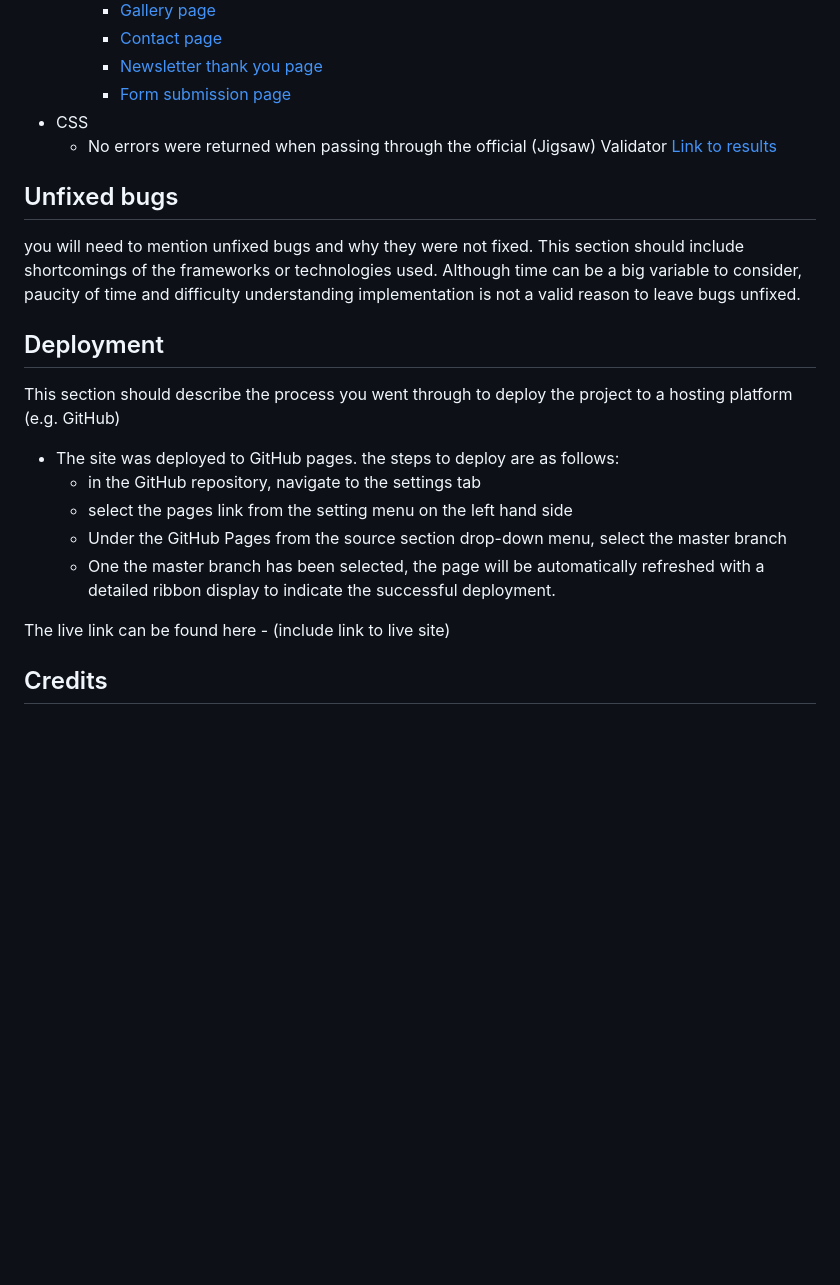
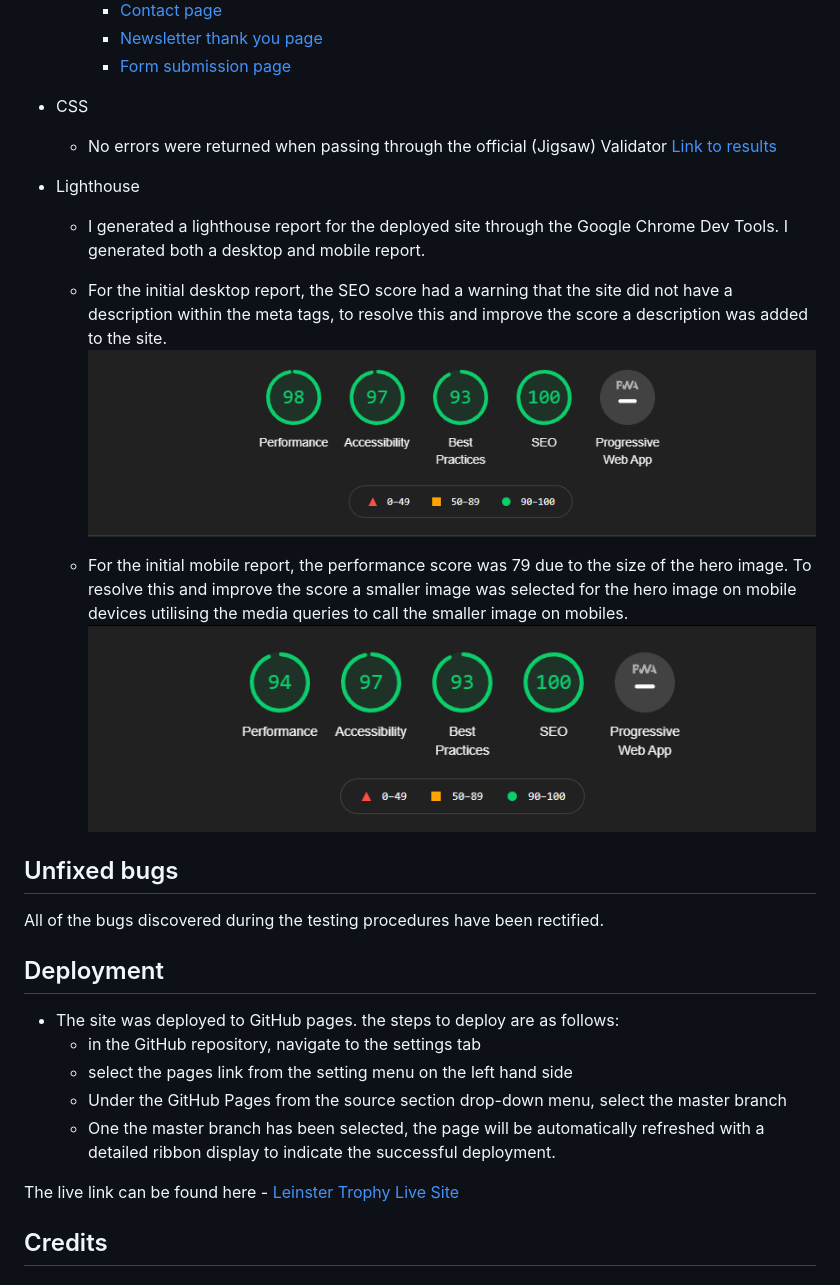
Before and after one commit to MattBCoding/leinster-trophy, a Markdown page: README.md, the part around the change printed below. GitHub-like rendering; pictures changed too: assets/media/lighthouse-desktop-score.png (added), assets/media/lighthouse-mobile-score-final.png (added); blank space fills up the shorter version.

Commit message:
Add finalised testing section

```diff
--- a/README.md
+++ b/README.md
@@ -203,18 +203,26 @@ I also utilised the Chrome and Firefox developer tools to simulate the display o
 * CSS
   * No errors were returned when passing through the official (Jigsaw) Validator [Link to results](https://jigsaw.w3.org/css-validator/validator?uri=https%3A%2F%2Fmattbcoding.github.io%2Fleinster-trophy%2Findex.html&profile=css3svg&usermedium=all&warning=1&vextwarning=&lang=en)
 
+* Lighthouse
+  * I generated a lighthouse report for the deployed site through the Google Chrome Dev Tools. I generated both a desktop and mobile report.
+  * For the initial desktop report, the SEO score had a warning that the site did not have a description within the meta tags, to resolve this and improve the score a description was added to the site.
+  ![Lighthouse Desktop Scorecard](/assets/media/lighthouse-desktop-score.png)
+
+  * For the initial mobile report, the performance score was 79 due to the size of the hero image. To resolve this and improve the score a smaller image was selected for the hero image on mobile devices utilising the media queries to call the smaller image on mobiles.
+  ![Lighthouse Mobile Scorecard](/assets/media/lighthouse-mobile-score-final.png)
+
 ## Unfixed bugs
-you will need to mention unfixed bugs and why they were not fixed. This section should include shortcomings of the frameworks or technologies used. Although time can be a big variable to consider, paucity of time and difficulty understanding implementation is not a valid reason to leave bugs unfixed.
+All of the bugs discovered during the testing procedures have been rectified.
 
 ## Deployment
-This section should describe the process you went through to deploy the project to a hosting platform (e.g. GitHub)
+
 * The site was deployed to GitHub pages. the steps to deploy are as follows:
   * in the GitHub repository, navigate to the settings tab
   * select the pages link from the setting menu on the left hand side
   * Under the GitHub Pages from the source section drop-down menu, select the master branch
   * One the master branch has been selected, the page will be automatically refreshed with a detailed ribbon display to indicate the successful deployment.
 
-The live link can be found here - (include link to live site)
+The live link can be found here - [Leinster Trophy Live Site](https://mattbcoding.github.io/leinster-trophy/index.html)
 
 ## Credits
 
```
Also changed, not shown: other parts of README.md (+1 -1 lines).
